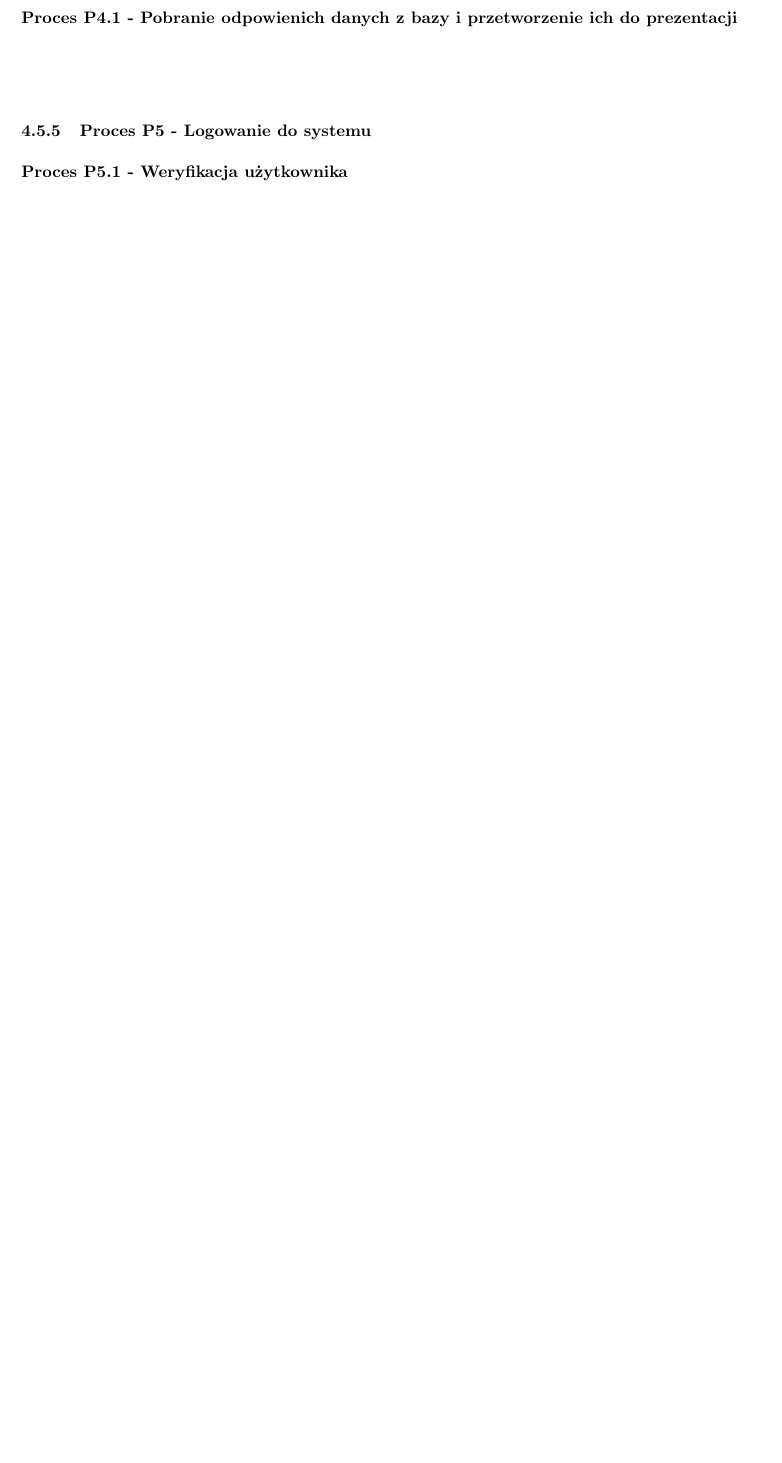
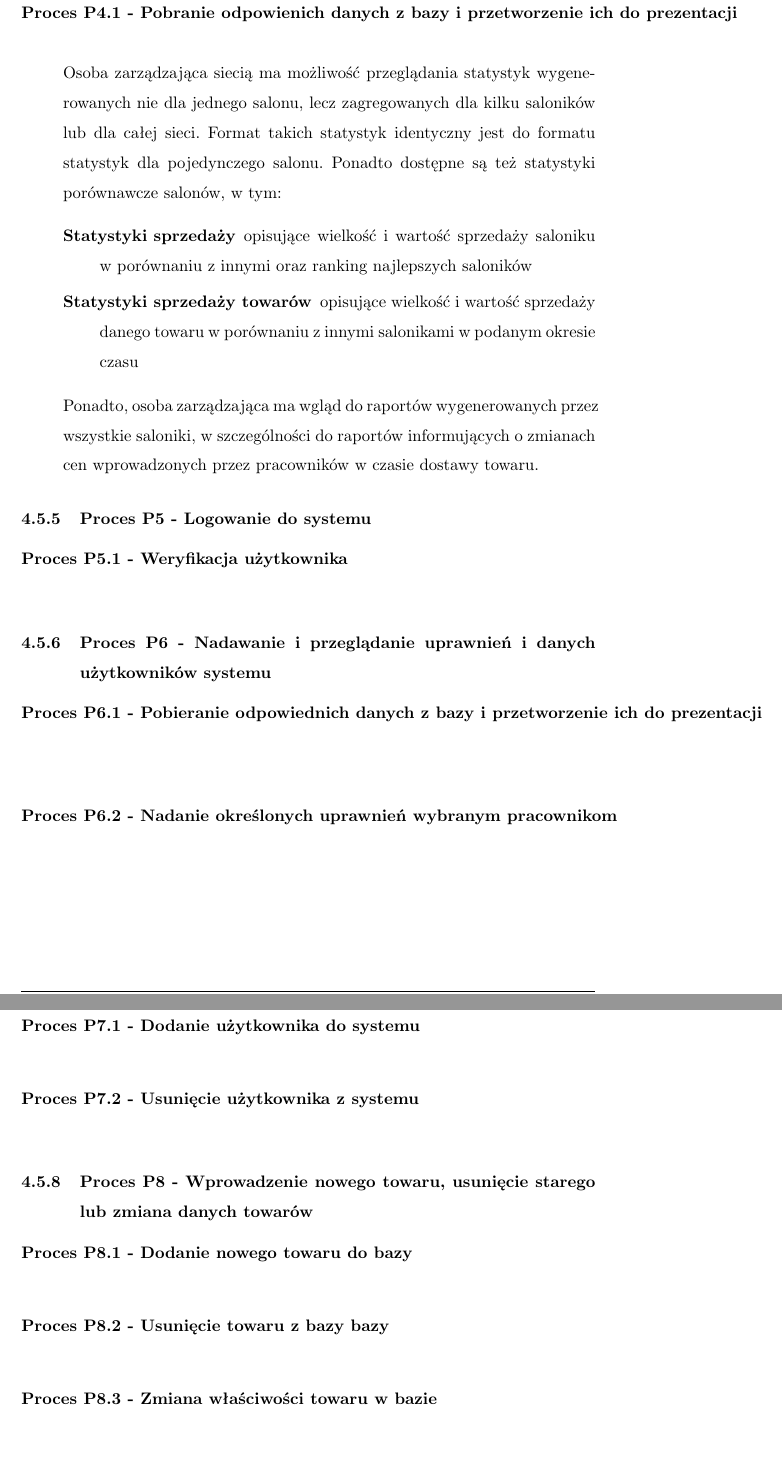
Before and after one commit to jnawroc/gazeta, a LaTeX document (gazeta.tex, which reads analiza_funkcjonalna.tex): part of page 19 of 24 before the commit and two parts of pages 23 and 24 of 29 after it, the two joined at a grey line, cut so that both start at the same text, the shorter picture padded with empty space. Compiled offline with pdfLaTeX.

Commit message:
Opisy procesów do P4 włącznie. Zostało P5 - P8 Dołączenie nowych diagramów DFD

```diff
--- a/analiza_funkcjonalna.tex
+++ b/analiza_funkcjonalna.tex
@@ -103,8 +129,30 @@ Kierownik salonu oraz osoba zarządzająca siecią saloników mają możliwość
 \subsubsection{Proces P4 - Przeglądanie statystyk globalnych}
 \begin{description}
 \item[Proces P4.1 - Pobranie odpowienich danych z bazy i~przetworzenie ich do prezentacji] ~\\*
+Osoba zarządzająca siecią ma możliwość przeglądania statystyk wygenerowanych nie dla jednego salonu, lecz zagregowanych dla kilku saloników lub dla całej sieci. Format takich statystyk identyczny jest do formatu statystyk dla pojedynczego salonu. Ponadto dostępne są też statystyki porównawcze salonów, w tym:
+\begin{description}
+\item[Statystyki sprzedaży] opisujące wielkość i wartość sprzedaży saloniku w porównaniu z innymi oraz ranking najlepszych saloników
+\item[Statystyki sprzedaży towarów] opisujące wielkość i wartość sprzedaży danego towaru w porównaniu z innymi salonikami w podanym okresie czasu
+\end{description}
+Ponadto, osoba zarządzająca ma wgląd do raportów wygenerowanych przez wszystkie saloniki, w szczególności do raportów informujących o zmianach cen wprowadzonych przez pracowników w czasie dostawy towaru.
 \end{description}
 \subsubsection{Proces P5 - Logowanie do systemu}
 \begin{description}
 \item[Proces P5.1 - Weryfikacja użytkownika] ~\\*
 \end{description}
+\subsubsection{Proces P6 - Nadawanie i przeglądanie uprawnień i danych użytkowników systemu}
+\begin{description}
+\item[Proces P6.1 - Pobieranie odpowiednich danych z bazy i przetworzenie ich do prezentacji] ~\\*
+\item[Proces P6.2 - Nadanie określonych uprawnień wybranym pracownikom] ~\\*
+\end{description}
+\subsubsection{Proces P7 - Dodanie/usunięcie użytkownika systemu}
+\begin{description}
+\item[Proces P7.1 - Dodanie użytkownika do systemu] ~\\*
+\item[Proces P7.2 - Usunięcie użytkownika z systemu] ~\\*
+\end{description}
+\subsubsection{Proces P8 - Wprowadzenie nowego towaru, usunięcie starego lub zmiana danych towarów}
+\begin{description}
+\item[Proces P8.1 - Dodanie nowego towaru do bazy] ~\\*
+\item[Proces P8.2 - Usunięcie towaru z bazy bazy] ~\\*
+\item[Proces P8.3 - Zmiana właściwości towaru w bazie] ~\\*
+\end{description}
--- a/gazeta.tex
+++ b/gazeta.tex
@@ -10,7 +10,7 @@
 \fancyhead{}
 \lfoot{\scriptsize Plik: gazeta.pdf\\Copyright \copyright\ Akademia Górniczo-Hutnicza}
 \cfoot{\scriptsize Wersja: \input{wersja.tex}\\\normalsize \thepage}
-\rfoot{\scriptsize Stron: \pageref{LastPage} Długość: ? kB\\Prowadzenie zajęć:}
+\rfoot{\scriptsize Stron: \pageref{LastPage} Długość: ? kB\\Prowadzenie zajęć: dr Tadeusz Dyduch}
 \renewcommand{\headrulewidth}{0pt}
 \renewcommand{\footrulewidth}{0.5pt}
 \linespread{1.5}
```
Also changed, not shown: analiza_funkcjonalna.tex (32 more changed lines).
